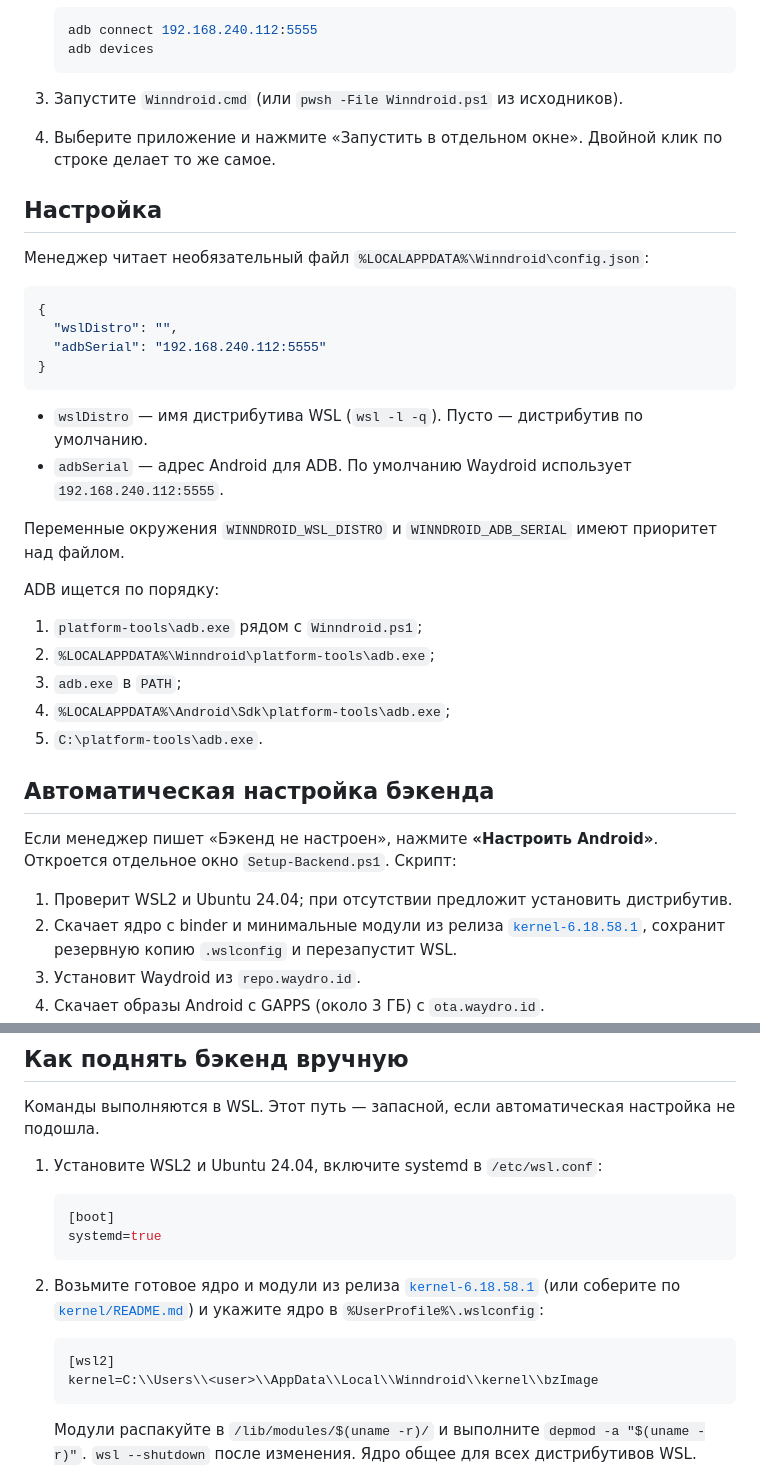
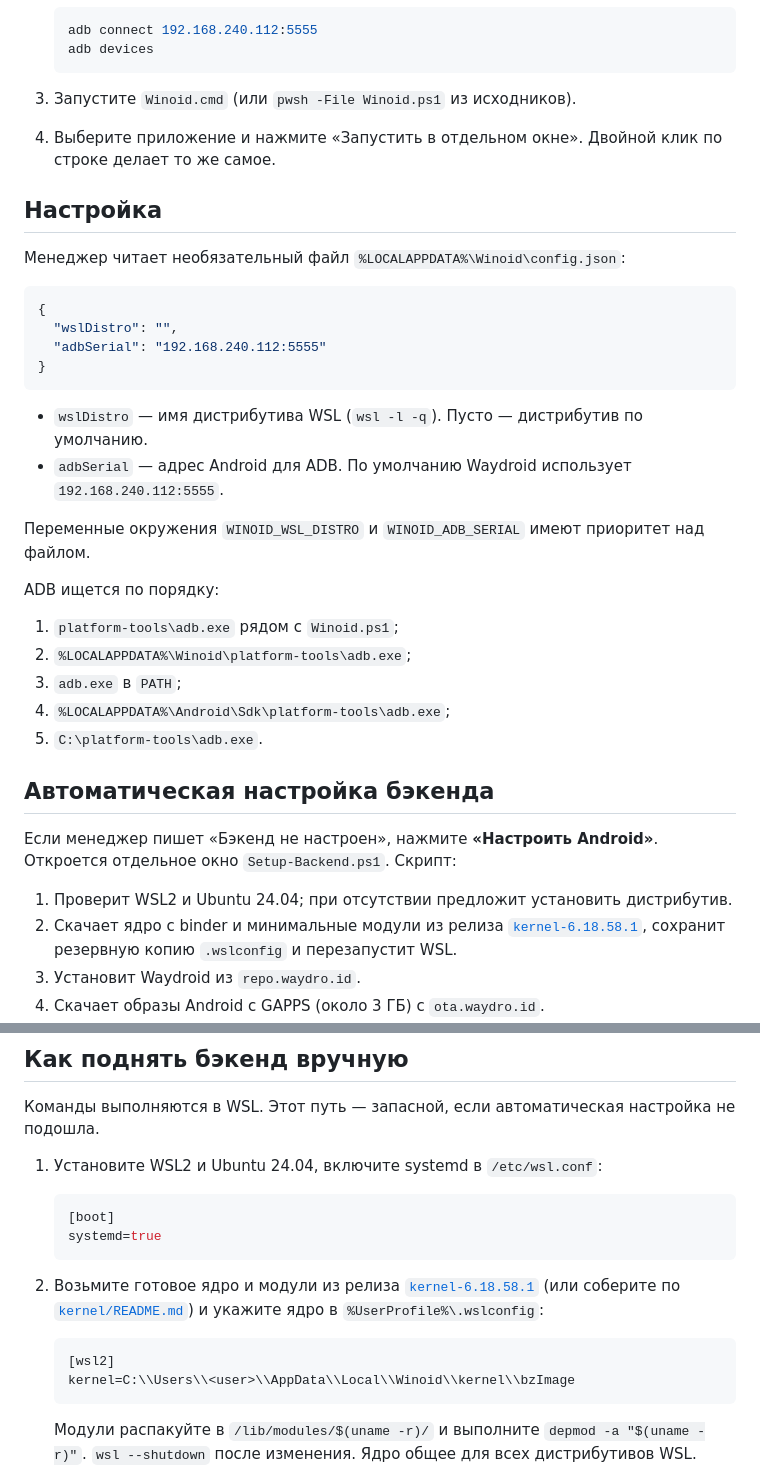
Before and after one commit to Sergey35853/winndroid, a Markdown page: README.md, 2 parts joined by grey strips. Rendered like a GitHub page.

````diff
--- a/README.md
+++ b/README.md
@@ -69,7 +73,7 @@ GApps, Play Store и libndk **не входят** в поставку: скри
    adb devices
    ```
 
-3. Запустите `Winndroid.cmd` (или `pwsh -File Winndroid.ps1` из исходников).
+3. Запустите `Winoid.cmd` (или `pwsh -File Winoid.ps1` из исходников).
 
 4. Выберите приложение и нажмите «Запустить в отдельном окне». Двойной клик
    по строке делает то же самое.
@@ -77,7 +81,7 @@ GApps, Play Store и libndk **не входят** в поставку: скри
 ## Настройка
 
 Менеджер читает необязательный файл
-`%LOCALAPPDATA%\Winndroid\config.json`:
+`%LOCALAPPDATA%\Winoid\config.json`:
 
 ```json
 {
@@ -91,13 +95,13 @@ GApps, Play Store и libndk **не входят** в поставку: скри
 - `adbSerial` — адрес Android для ADB. По умолчанию Waydroid использует
   `192.168.240.112:5555`.
 
-Переменные окружения `WINNDROID_WSL_DISTRO` и `WINNDROID_ADB_SERIAL` имеют
+Переменные окружения `WINOID_WSL_DISTRO` и `WINOID_ADB_SERIAL` имеют
 приоритет над файлом.
 
 ADB ищется по порядку:
 
-1. `platform-tools\adb.exe` рядом с `Winndroid.ps1`;
-2. `%LOCALAPPDATA%\Winndroid\platform-tools\adb.exe`;
+1. `platform-tools\adb.exe` рядом с `Winoid.ps1`;
+2. `%LOCALAPPDATA%\Winoid\platform-tools\adb.exe`;
 3. `adb.exe` в `PATH`;
 4. `%LOCALAPPDATA%\Android\Sdk\platform-tools\adb.exe`;
 5. `C:\platform-tools\adb.exe`.
@@ -151,7 +155,7 @@ pwsh -File .\Setup-Backend.ps1 -Mode Install -DryRun  # показать пла
 
    ```ini
    [wsl2]
-   kernel=C:\\Users\\<user>\\AppData\\Local\\Winndroid\\kernel\\bzImage
+   kernel=C:\\Users\\<user>\\AppData\\Local\\Winoid\\kernel\\bzImage
    ```
 
    Модули распакуйте в `/lib/modules/$(uname -r)/` и выполните
````
Also changed, not shown: other parts of README.md (+16 -12 lines), kernel/README.md (+2 -2 lines), docs/screenshot-manager.png, 13 other files.
